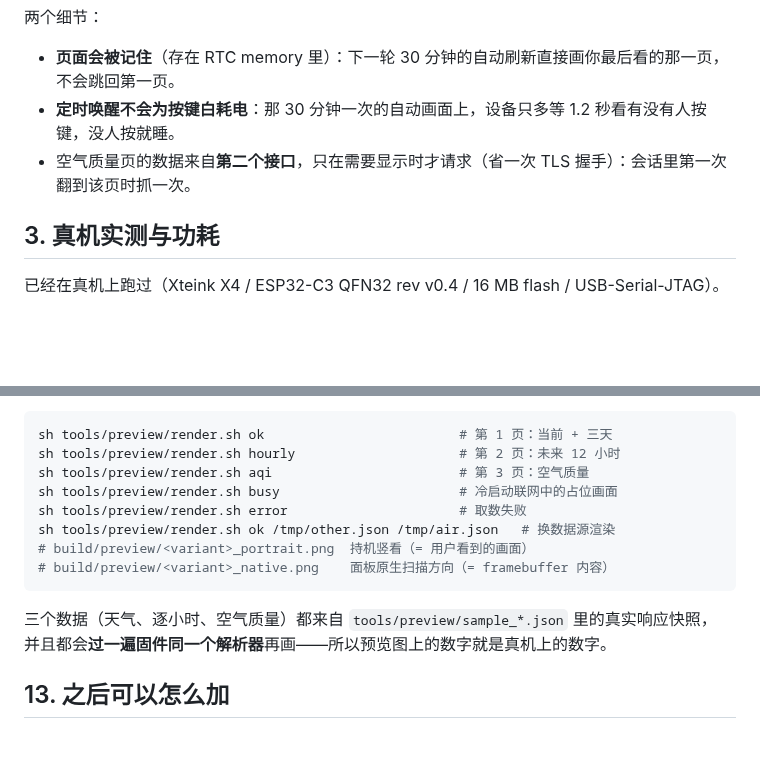
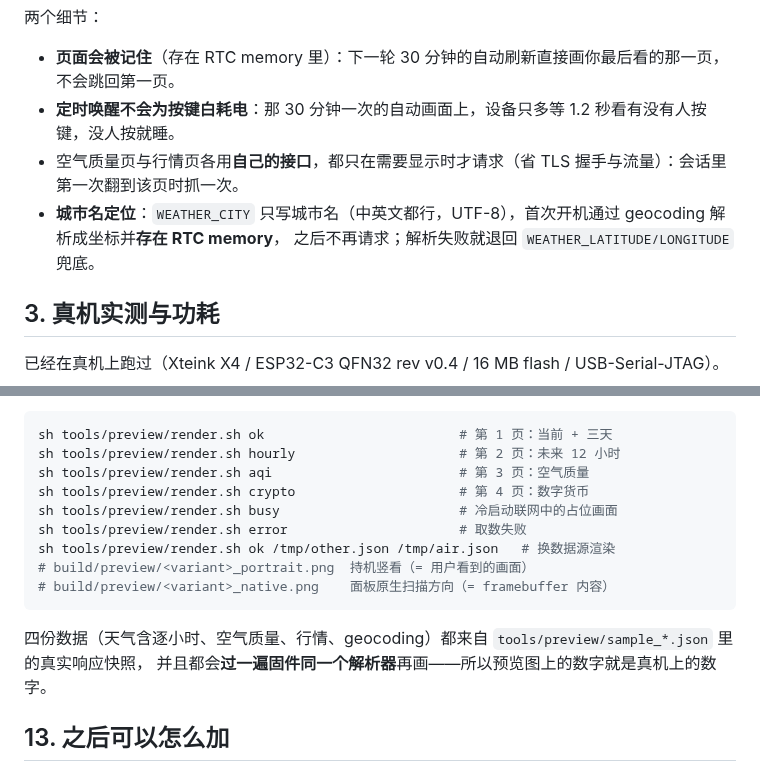
Before and after one commit to smallpotato000/x4-weather, a Markdown page: README.md, 2 parts joined by grey strips. Drawn GitHub-style; blank space fills up the shorter version.

````diff
--- a/README.md
+++ b/README.md
@@ -73,7 +83,9 @@ C3 X4 的六个导航键挂在 **ADC 电阻梯**上（GPIO1/GPIO2 各一组）
 
 - **页面会被记住**（存在 RTC memory 里）：下一轮 30 分钟的自动刷新直接画你最后看的那一页，不会跳回第一页。
 - **定时唤醒不会为按键白耗电**：那 30 分钟一次的自动画面上，设备只多等 1.2 秒看有没有人按键，没人按就睡。
-- 空气质量页的数据来自**第二个接口**，只在需要显示时才请求（省一次 TLS 握手）：会话里第一次翻到该页时抓一次。
+- 空气质量页与行情页各用**自己的接口**，都只在需要显示时才请求（省 TLS 握手与流量）：会话里第一次翻到该页时抓一次。
+- **城市名定位**：`WEATHER_CITY` 只写城市名（中英文都行，UTF-8），首次开机通过 geocoding 解析成坐标并**存在 RTC memory**，
+  之后不再请求；解析失败就退回 `WEATHER_LATITUDE/LONGITUDE` 兜底。
 
 ## 3. 真机实测与功耗
 
@@ -368,6 +397,7 @@ PREVIEW_PYTHON=/path/to/python sh tools/test_host.sh
 sh tools/preview/render.sh ok                         # 第 1 页：当前 + 三天
 sh tools/preview/render.sh hourly                     # 第 2 页：未来 12 小时
 sh tools/preview/render.sh aqi                        # 第 3 页：空气质量
+sh tools/preview/render.sh crypto                     # 第 4 页：数字货币
 sh tools/preview/render.sh busy                       # 冷启动联网中的占位画面
 sh tools/preview/render.sh error                      # 取数失败
 sh tools/preview/render.sh ok /tmp/other.json /tmp/air.json   # 换数据源渲染
@@ -375,7 +405,7 @@ sh tools/preview/render.sh ok /tmp/other.json /tmp/air.json   # 换数据源渲
 # build/preview/<variant>_native.png    面板原生扫描方向（= framebuffer 内容）
 ```
 
-三个数据（天气、逐小时、空气质量）都来自 `tools/preview/sample_*.json` 里的真实响应快照，
+四份数据（天气含逐小时、空气质量、行情、geocoding）都来自 `tools/preview/sample_*.json` 里的真实响应快照，
 并且都会**过一遍固件同一个解析器**再画——所以预览图上的数字就是真机上的数字。
 
 ## 13. 之后可以怎么加
````
Also changed, not shown: other parts of README.md (+37 -10 lines), docs/preview-crypto.png (added), 17 other files.
